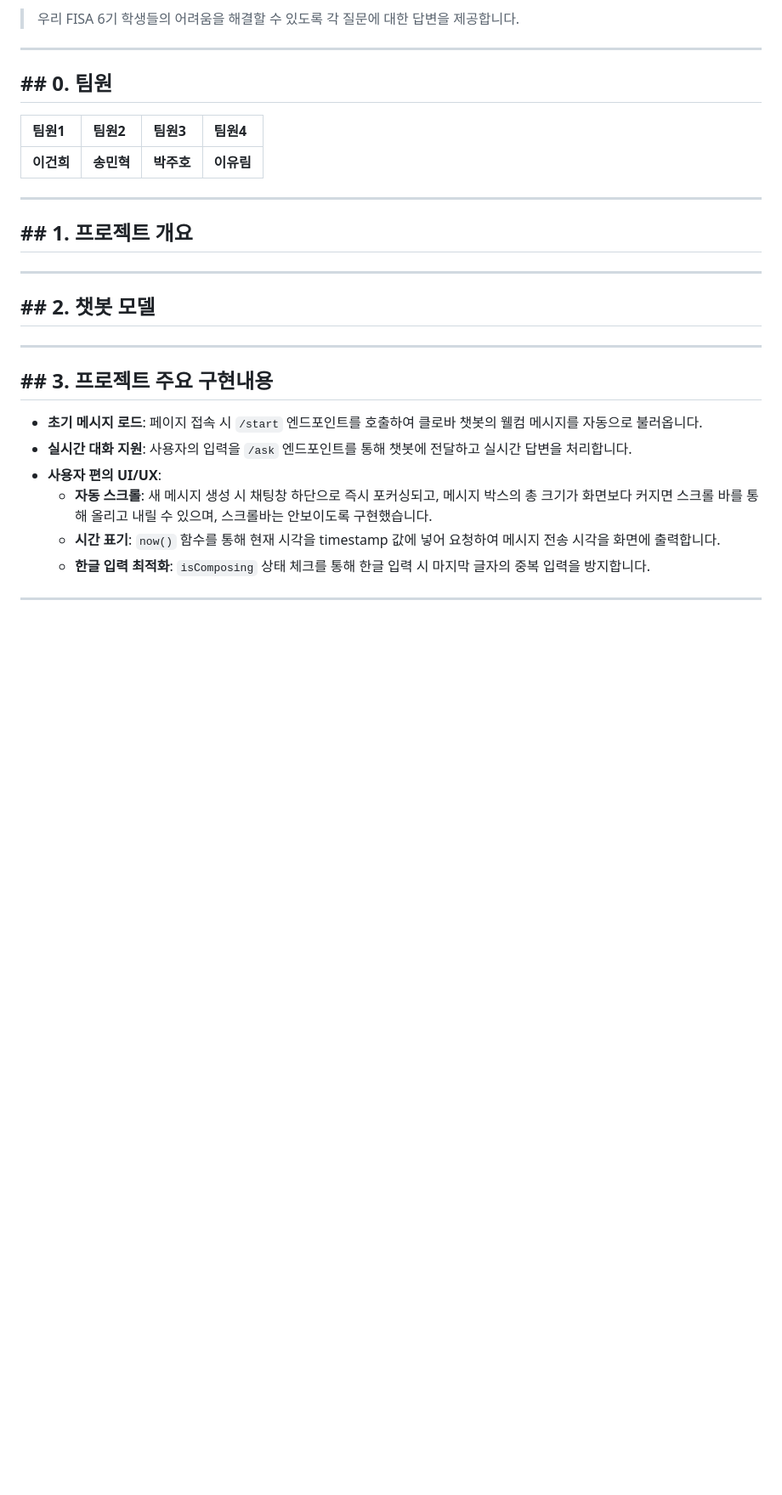
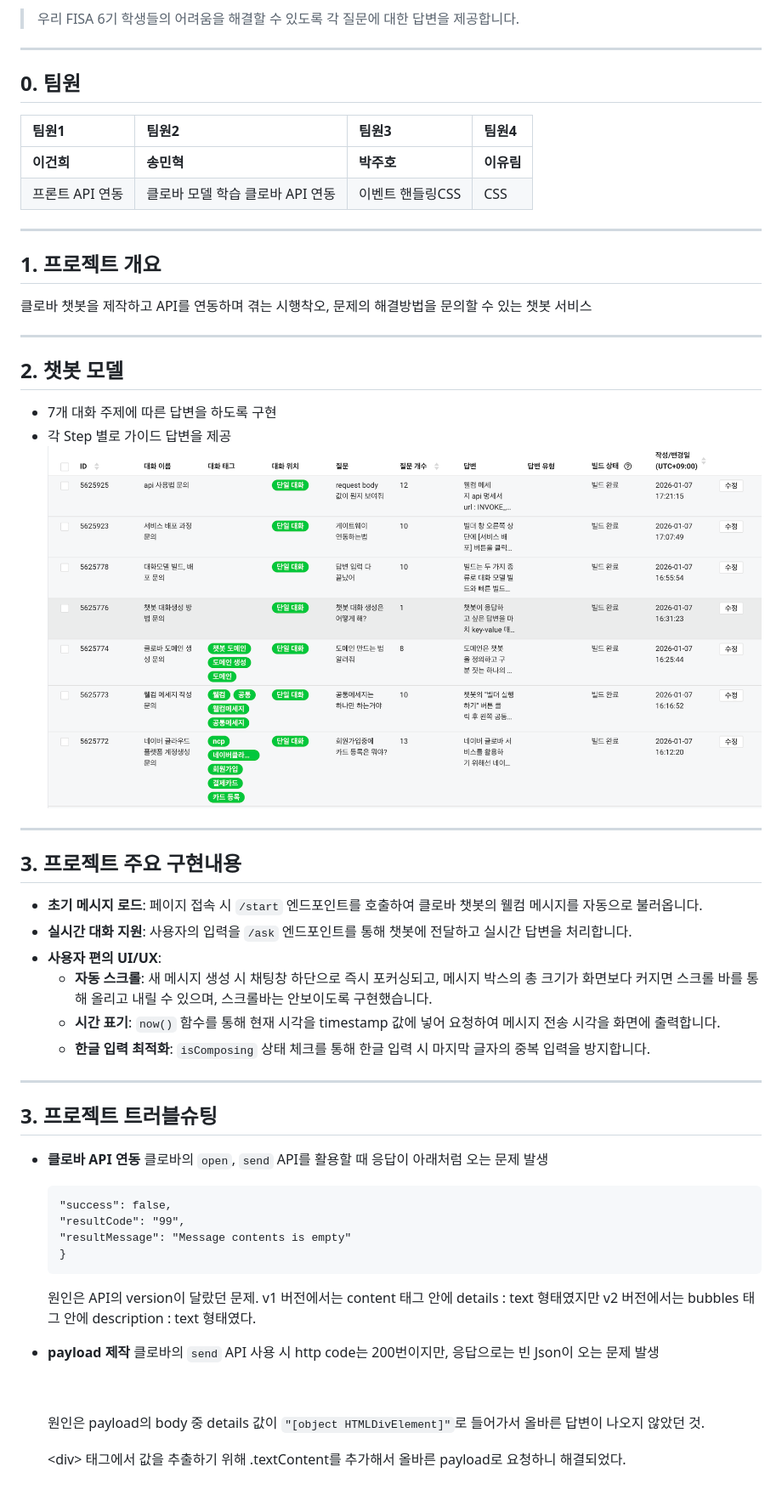
Before and after one commit to FISA-CLOVA/Clova-chatbot, a Markdown page: readme.md, the part around the change. Shown: that part at 85% size. Rendered like a GitHub page; pictures changed too: image.png (added); blank space fills up the shorter version.

````diff
--- a/readme.md
+++ b/readme.md
@@ -5,22 +5,29 @@
 > 우리 FISA 6기 학생들의 어려움을 해결할 수 있도록 각 질문에 대한 답변을 제공합니다.
 
 ---
-## ## 0. 팀원
+## 0. 팀원
 
 | 팀원1 | 팀원2 | 팀원3 | 팀원4 |
 | :--- | :--- | :--- | :--- |
 | **이건희** | **송민혁** | **박주호** | **이유림** |
+| 프론트 API 연동 | 클로바 모델 학습 </br>클로바 API 연동 | 이벤트 핸들링</br>CSS | CSS |
 
 ---
-## ## 1. 프로젝트 개요
+## 1. 프로젝트 개요
+
+클로바 챗봇을 제작하고 API를 연동하며 겪는 시행착오, 문제의 해결방법을 문의할 수 있는 챗봇 서비스
 
 ---
 
-## ## 2. 챗봇 모델
+## 2. 챗봇 모델
+
+* 7개 대화 주제에 따른 답변을 하도록 구현
+* 각 Step 별로 가이드 답변을 제공
+![alt text](image.png)
 
 ---
 
-## ## 3. 프로젝트 주요 구현내용
+## 3. 프로젝트 주요 구현내용
 
 * **초기 메시지 로드**: 페이지 접속 시 `/start` 엔드포인트를 호출하여 클로바 챗봇의 웰컴 메시지를 자동으로 불러옵니다.
 * **실시간 대화 지원**: 사용자의 입력을 `/ask` 엔드포인트를 통해 챗봇에 전달하고 실시간 답변을 처리합니다.
@@ -30,3 +37,31 @@
     * **한글 입력 최적화**: `isComposing` 상태 체크를 통해 한글 입력 시 마지막 글자의 중복 입력을 방지합니다.
 
 ---
+
+## 3. 프로젝트 트러블슈팅
+
+* **클로바 API 연동**
+    클로바의 `open`, `send` API를 활용할 때 응답이 아래처럼 오는 문제 발생
+
+    </br>
+
+    ```{
+    "success": false,
+    "resultCode": "99",
+    "resultMessage": "Message contents is empty"
+    }
+    ```
+    원인은 API의 version이 달랐던 문제.
+    v1 버전에서는 content 태그 안에 details : text 형태였지만
+    v2 버전에서는 bubbles 태그 안에 description : text 형태였다.
+
+</br>
+
+* **payload 제작**
+    클로바의 `send` API 사용 시 http code는 200번이지만, 응답으로는 빈 Json이 오는 문제 발생
+
+    <br>
+
+    원인은 payload의 body 중 details 값이 `"[object HTMLDivElement]"`로 들어가서 올바른 답변이 나오지 않았던 것.
+
+    \<div> 태그에서 값을 추출하기 위해 .textContent를 추가해서 올바른 payload로 요청하니 해결되었다.
````
